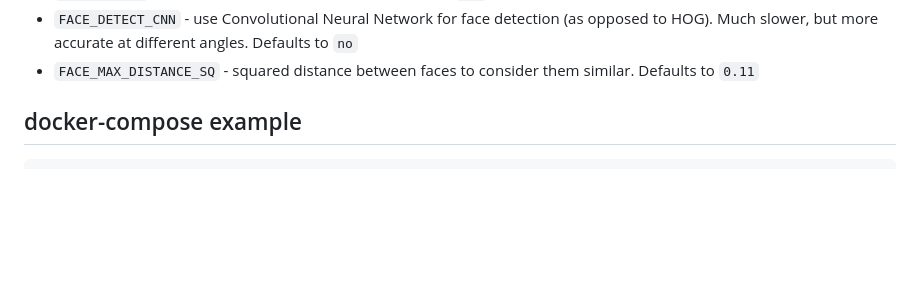
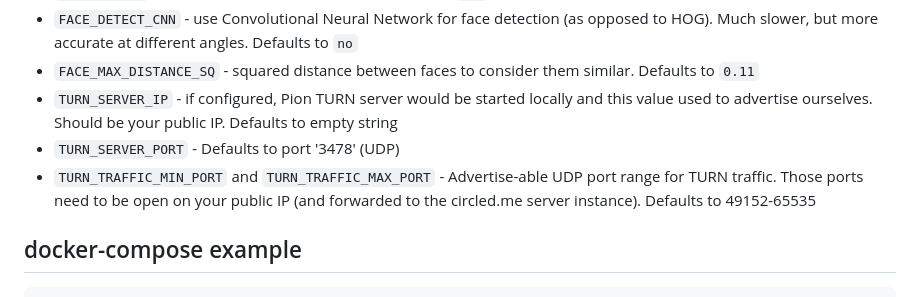
Before and after one commit to circled-me/server, a Markdown page: README.md, the part around the change. Rendered like a GitHub page; blank space fills up the shorter version.

Commit message:
TURN env vars configuration

````diff
--- a/README.md
+++ b/README.md
@@ -63,6 +63,9 @@ Current configuration environment variables:
 - `FACE_DETECT` - enable/disable face detection. Defaults to `yes`
 - `FACE_DETECT_CNN` - use Convolutional Neural Network for face detection (as opposed to HOG). Much slower, but more accurate at different angles. Defaults to `no`
 - `FACE_MAX_DISTANCE_SQ` - squared distance between faces to consider them similar. Defaults to `0.11`
+- `TURN_SERVER_IP` - if configured, Pion TURN server would be started locally and this value used to advertise ourselves. Should be your public IP. Defaults to empty string
+- `TURN_SERVER_PORT` - Defaults to port '3478' (UDP)
+- `TURN_TRAFFIC_MIN_PORT` and `TURN_TRAFFIC_MAX_PORT` - Advertise-able UDP port range for TURN traffic. Those ports need to be open on your public IP (and forwarded to the circled.me server instance). Defaults to 49152-65535
 
 ## docker-compose example
 ```yaml
````
